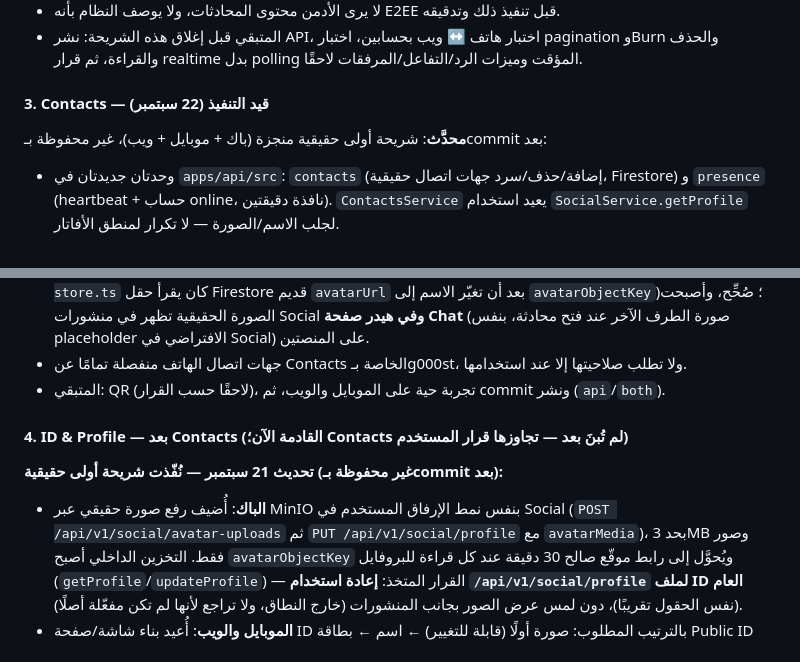
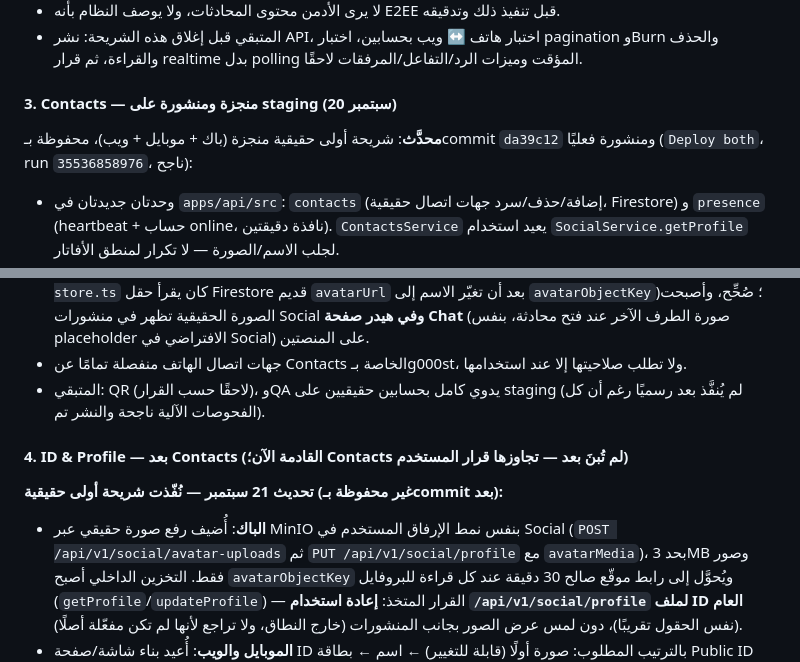
Before and after one commit to isansoon-design/g000st-ios, a Markdown page: docs/PROJECT_STATUS_AR.md, 2 parts joined by grey strips. Rendered like a GitHub page.

```diff
--- a/docs/PROJECT_STATUS_AR.md
+++ b/docs/PROJECT_STATUS_AR.md
@@ -191,9 +197,10 @@ infra/       Nginx وسكربتات النشر بلا أسرار
 - المتبقي قبل إغلاق هذه الشريحة: نشر API، اختبار هاتف ↔ ويب بحسابين، اختبار pagination وBurn
   والحذف والقراءة، ثم قرار realtime بدل polling المؤقت وميزات الرد/التفاعل/المرفقات لاحقًا.
 
-#### 3. Contacts — قيد التنفيذ (22 سبتمبر)
+#### 3. Contacts — منجزة ومنشورة على staging (20 سبتمبر)
 
-**محدَّث**: شريحة أولى حقيقية منجزة (باك + موبايل + ويب)، غير محفوظة بـcommit بعد:
+**محدَّث**: شريحة أولى حقيقية منجزة (باك + موبايل + ويب)، محفوظة بـcommit `da39c12` ومنشورة
+فعليًا (`Deploy both`، run `35536858976`، ناجح):
 
 - وحدتان جديدتان في `apps/api/src`: `contacts` (إضافة/حذف/سرد جهات اتصال حقيقية، Firestore) و
   `presence` (heartbeat + حساب online، نافذة دقيقتين). `ContactsService` يعيد استخدام
@@ -212,14 +219,15 @@ infra/       Nginx وسكربتات النشر بلا أسرار
   `avatarObjectKey`)؛ صُحِّح، وأصبحت الصورة الحقيقية تظهر في منشورات Social **وفي هيدر صفحة
   Chat** (صورة الطرف الآخر عند فتح محادثة، بنفس placeholder الافتراضي في Social) على المنصتين.
 - جهات اتصال الهاتف منفصلة تمامًا عن Contacts الخاصة بـg000st، ولا تطلب صلاحيتها إلا عند استخدامها.
-- المتبقي: QR (لاحقًا حسب القرار)، تجربة حية على الموبايل والويب، ثم commit ونشر (`api`/`both`).
+- المتبقي: QR (لاحقًا حسب القرار)، وQA يدوي كامل بحسابين حقيقيين على staging (لم يُنفَّذ بعد
+  رسميًا رغم أن كل الفحوصات الآلية ناجحة والنشر تم).
 
 #### 4. ID & Profile — بعد Contacts (القادمة الآن؛ Contacts لم تُبنَ بعد — تجاوزها قرار المستخدم)
 
 **تحديث 21 سبتمبر — نُفّذت شريحة أولى حقيقية (غير محفوظة بـcommit بعد):**
 
 - **الباك**: أُضيف رفع صورة حقيقي عبر MinIO بنفس نمط الإرفاق المستخدم في Social (`POST
-  /api/v1/social/avatar-uploads` ثم `PUT /api/v1/social/profile` مع `avatarMedia`)، بحد 3MB
+/api/v1/social/avatar-uploads` ثم `PUT /api/v1/social/profile` مع `avatarMedia`)، بحد 3MB
   وصور فقط. التخزين الداخلي أصبح `avatarObjectKey` ويُحوَّل إلى رابط موقّع صالح 30 دقيقة عند كل
   قراءة للبروفايل (`getProfile`/`updateProfile`) — القرار المتخذ: **إعادة استخدام
   `/api/v1/social/profile` لملف ID العام** (نفس الحقول تقريبًا)، دون لمس عرض الصور بجانب المنشورات
```
Also changed, not shown: other parts of docs/PROJECT_STATUS_AR.md (+34 -27 lines).
